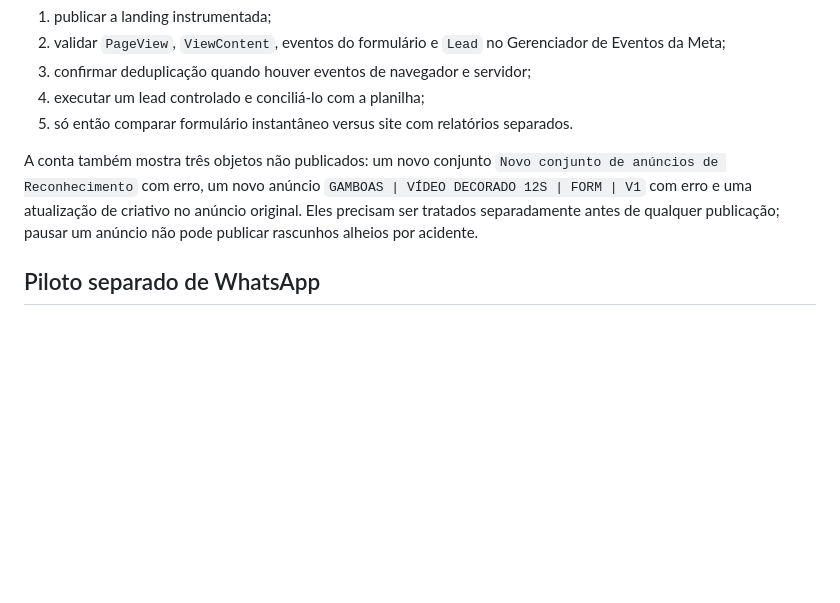
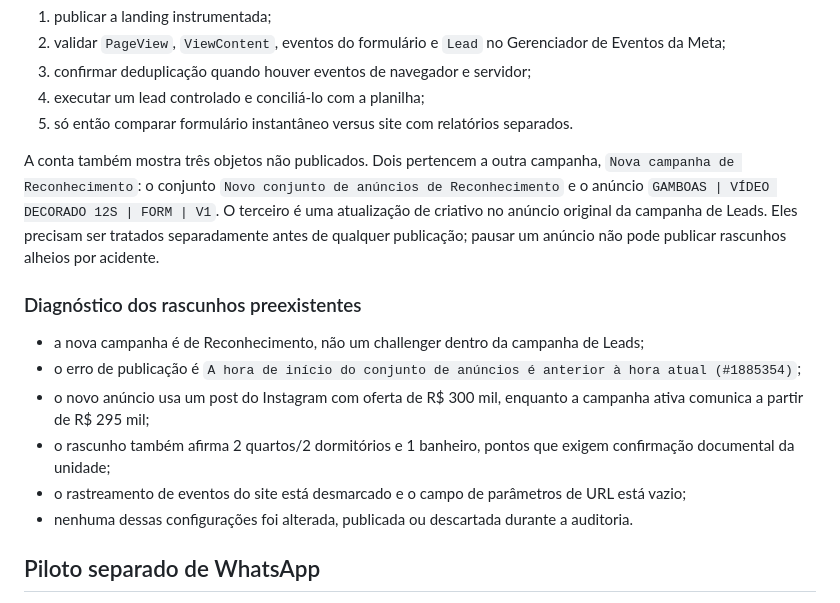
Before and after one commit to leormadeira-prog/santana-landing, a Markdown page: docs/growth/gamboas-meta-week-1-analysis.md, the part around the change. Rendered like a GitHub page; blank space fills up the shorter version.

Commit message:
docs: detalhar diagnóstico dos rascunhos

```diff
--- a/docs/growth/gamboas-meta-week-1-analysis.md
+++ b/docs/growth/gamboas-meta-week-1-analysis.md
@@ -123,7 +123,16 @@ Isso significa que o formulário instantâneo pode continuar gerando os resultad
 4. executar um lead controlado e conciliá-lo com a planilha;
 5. só então comparar formulário instantâneo versus site com relatórios separados.
 
-A conta também mostra três objetos não publicados: um novo conjunto `Novo conjunto de anúncios de Reconhecimento` com erro, um novo anúncio `GAMBOAS | VÍDEO DECORADO 12S | FORM | V1` com erro e uma atualização de criativo no anúncio original. Eles precisam ser tratados separadamente antes de qualquer publicação; pausar um anúncio não pode publicar rascunhos alheios por acidente.
+A conta também mostra três objetos não publicados. Dois pertencem a outra campanha, `Nova campanha de Reconhecimento`: o conjunto `Novo conjunto de anúncios de Reconhecimento` e o anúncio `GAMBOAS | VÍDEO DECORADO 12S | FORM | V1`. O terceiro é uma atualização de criativo no anúncio original da campanha de Leads. Eles precisam ser tratados separadamente antes de qualquer publicação; pausar um anúncio não pode publicar rascunhos alheios por acidente.
+
+### Diagnóstico dos rascunhos preexistentes
+
+- a nova campanha é de Reconhecimento, não um challenger dentro da campanha de Leads;
+- o erro de publicação é `A hora de início do conjunto de anúncios é anterior à hora atual (#1885354)`;
+- o novo anúncio usa um post do Instagram com oferta de R$ 300 mil, enquanto a campanha ativa comunica a partir de R$ 295 mil;
+- o rascunho também afirma 2 quartos/2 dormitórios e 1 banheiro, pontos que exigem confirmação documental da unidade;
+- o rastreamento de eventos do site está desmarcado e o campo de parâmetros de URL está vazio;
+- nenhuma dessas configurações foi alterada, publicada ou descartada durante a auditoria.
 
 ## Piloto separado de WhatsApp
 
```
